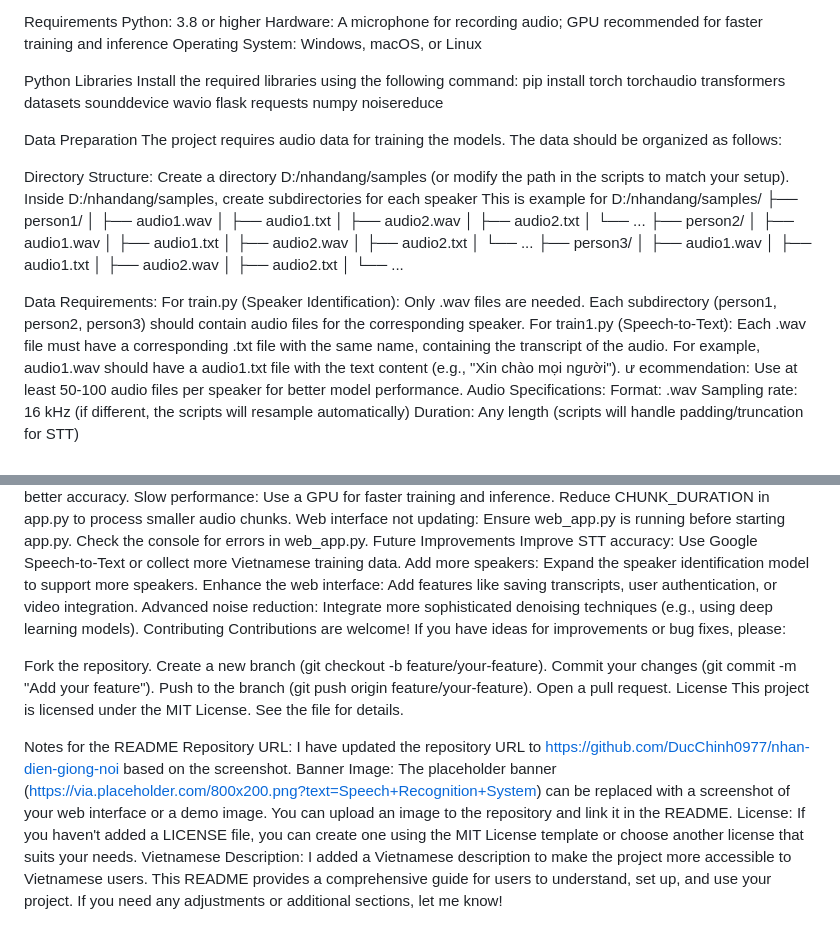
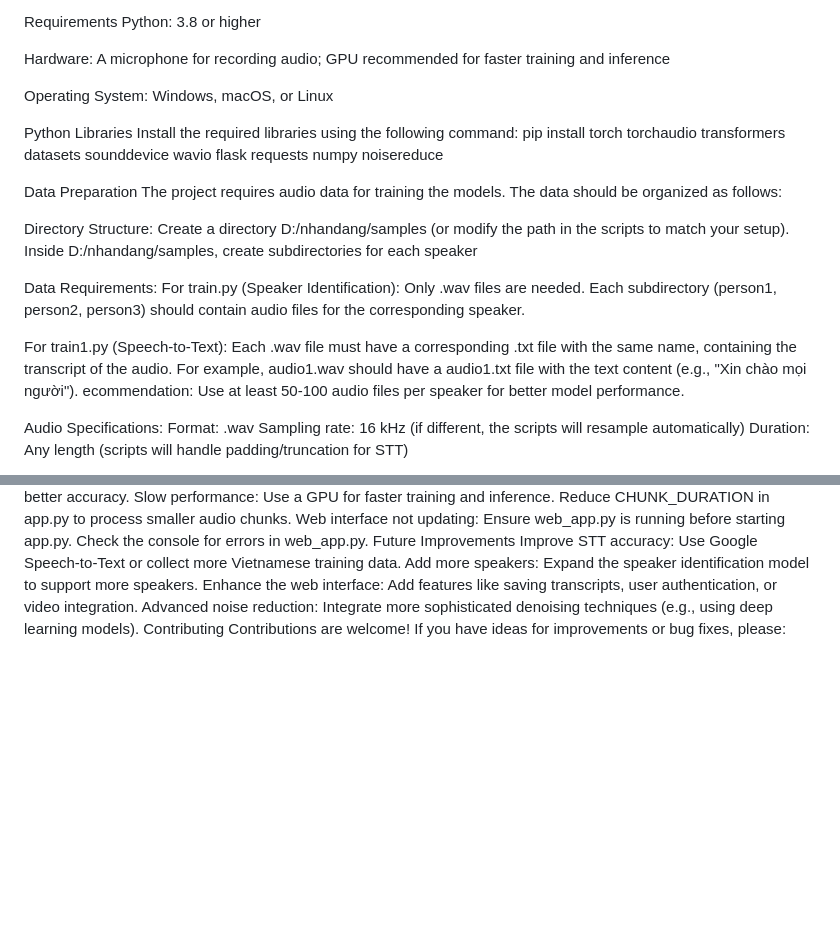
Before and after one commit to DucChinh0977/nhan-dien-giong-noi, a Markdown page: README.md, 2 parts joined by grey strips. Drawn GitHub-style; blank space fills up the shorter version.

```diff
--- a/README.md
+++ b/README.md
@@ -18,7 +18,9 @@ whisp.py: (Optional) Additional script for speech processing (not used in the ma
 
 Requirements
 Python: 3.8 or higher
+
 Hardware: A microphone for recording audio; GPU recommended for faster training and inference
+
 Operating System: Windows, macOS, or Linux
 
 Python Libraries
@@ -31,31 +33,14 @@ The project requires audio data for training the models. The data should be orga
 Directory Structure:
 Create a directory D:/nhandang/samples (or modify the path in the scripts to match your setup).
 Inside D:/nhandang/samples, create subdirectories for each speaker
- This is example for D:/nhandang/samples/
-├── person1/
-│   ├── audio1.wav
-│   ├── audio1.txt
-│   ├── audio2.wav
-│   ├── audio2.txt
-│   └── ...
-├── person2/
-│   ├── audio1.wav
-│   ├── audio1.txt
-│   ├── audio2.wav
-│   ├── audio2.txt
-│   └── ...
-├── person3/
-│   ├── audio1.wav
-│   ├── audio1.txt
-│   ├── audio2.wav
-│   ├── audio2.txt
-│   └── ...
 
 Data Requirements:
 For train.py (Speaker Identification): Only .wav files are needed. Each subdirectory (person1, person2, person3) should contain audio files for the corresponding speaker.
-For train1.py (Speech-to-Text): Each .wav file must have a corresponding .txt file with the same name, containing the transcript of the audio. For example, audio1.wav should have a audio1.txt file with the text content (e.g., "Xin chào mọi người").
-ư
+
+For train1.py (Speech-to-Text): Each .wav file must have a corresponding .txt file with the same name, containing the transcript of the audio. For example, audio1.wav should have a audio1.txt file with the text
+content (e.g., "Xin chào mọi người").
 ecommendation: Use at least 50-100 audio files per speaker for better model performance.
+
 Audio Specifications:
 Format: .wav
 Sampling rate: 16 kHz (if different, the scripts will resample automatically)
@@ -99,18 +84,3 @@ Enhance the web interface: Add features like saving transcripts, user authentica
 Advanced noise reduction: Integrate more sophisticated denoising techniques (e.g., using deep learning models).
 Contributing
 Contributions are welcome! If you have ideas for improvements or bug fixes, please:
-
-Fork the repository.
-Create a new branch (git checkout -b feature/your-feature).
-Commit your changes (git commit -m "Add your feature").
-Push to the branch (git push origin feature/your-feature).
-Open a pull request.
-License
-This project is licensed under the MIT License. See the  file for details.
-
-Notes for the README
-Repository URL: I have updated the repository URL to https://github.com/DucChinh0977/nhan-dien-giong-noi based on the screenshot.
-Banner Image: The placeholder banner (https://via.placeholder.com/800x200.png?text=Speech+Recognition+System) can be replaced with a screenshot of your web interface or a demo image. You can upload an image to the repository and link it in the README.
-License: If you haven't added a LICENSE file, you can create one using the MIT License template or choose another license that suits your needs.
-Vietnamese Description: I added a Vietnamese description to make the project more accessible to Vietnamese users.
-This README provides a comprehensive guide for users to understand, set up, and use your project. If you need any adjustments or additional sections, let me know!
```
